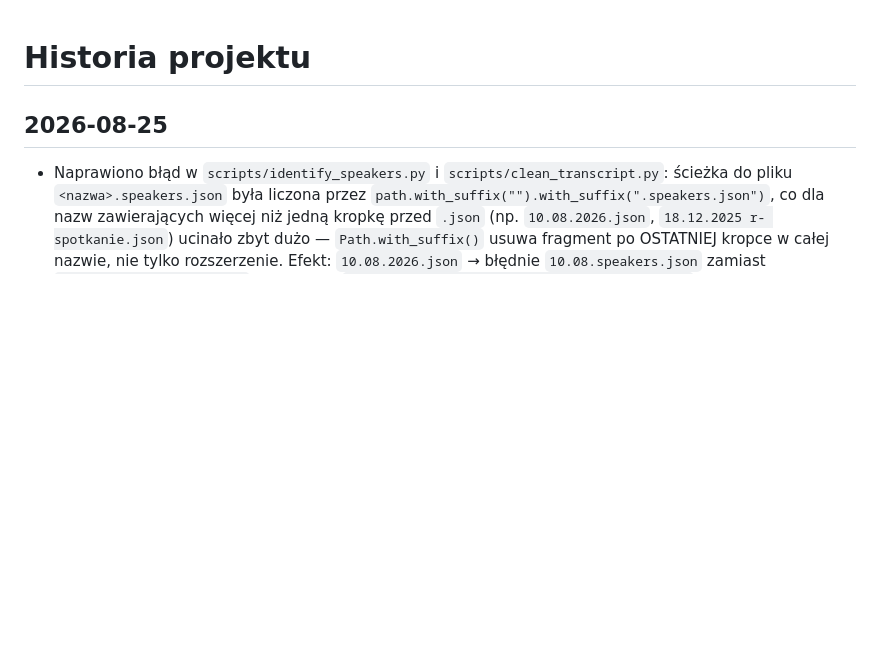
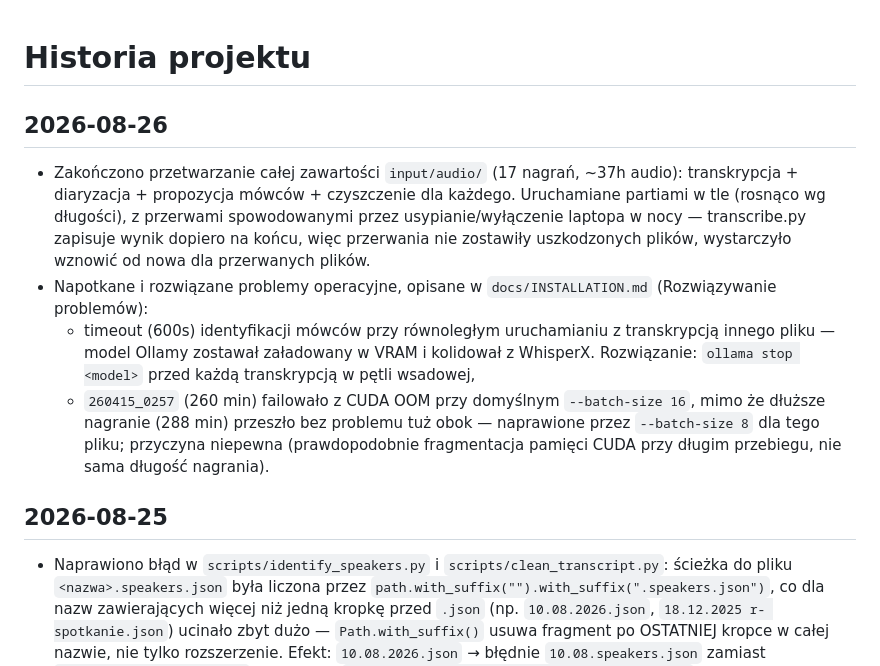
Before and after one commit to quitemax/SMDM_Sprawozdania, a Markdown page: docs/HISTORY.md, the part around the change. Drawn GitHub-style; blank space fills up the shorter version.

```diff
--- a/docs/HISTORY.md
+++ b/docs/HISTORY.md
@@ -1,4 +1,25 @@
 # Historia projektu
+
+## 2026-08-26
+
+- Zakończono przetwarzanie całej zawartości `input/audio/` (17 nagrań,
+  ~37h audio): transkrypcja + diaryzacja + propozycja mówców + czyszczenie
+  dla każdego. Uruchamiane partiami w tle (rosnąco wg długości), z
+  przerwami spowodowanymi przez usypianie/wyłączenie laptopa w nocy —
+  transcribe.py zapisuje wynik dopiero na końcu, więc przerwania nie
+  zostawiły uszkodzonych plików, wystarczyło wznowić od nowa dla
+  przerwanych plików.
+- Napotkane i rozwiązane problemy operacyjne, opisane w
+  `docs/INSTALLATION.md` (Rozwiązywanie problemów):
+  - timeout (600s) identyfikacji mówców przy równoległym uruchamianiu
+    z transkrypcją innego pliku — model Ollamy zostawał załadowany w
+    VRAM i kolidował z WhisperX. Rozwiązanie: `ollama stop <model>`
+    przed każdą transkrypcją w pętli wsadowej,
+  - `260415_0257` (260 min) failowało z CUDA OOM przy domyślnym
+    `--batch-size 16`, mimo że dłuższe nagranie (288 min) przeszło bez
+    problemu tuż obok — naprawione przez `--batch-size 8` dla tego
+    pliku; przyczyna niepewna (prawdopodobnie fragmentacja pamięci CUDA
+    przy długim przebiegu, nie sama długość nagrania).
 
 ## 2026-08-25
 
```
Also changed, not shown: docs/INSTALLATION.md (+21 -0 lines), docs/ROADMAP.md (+13 -2 lines).
